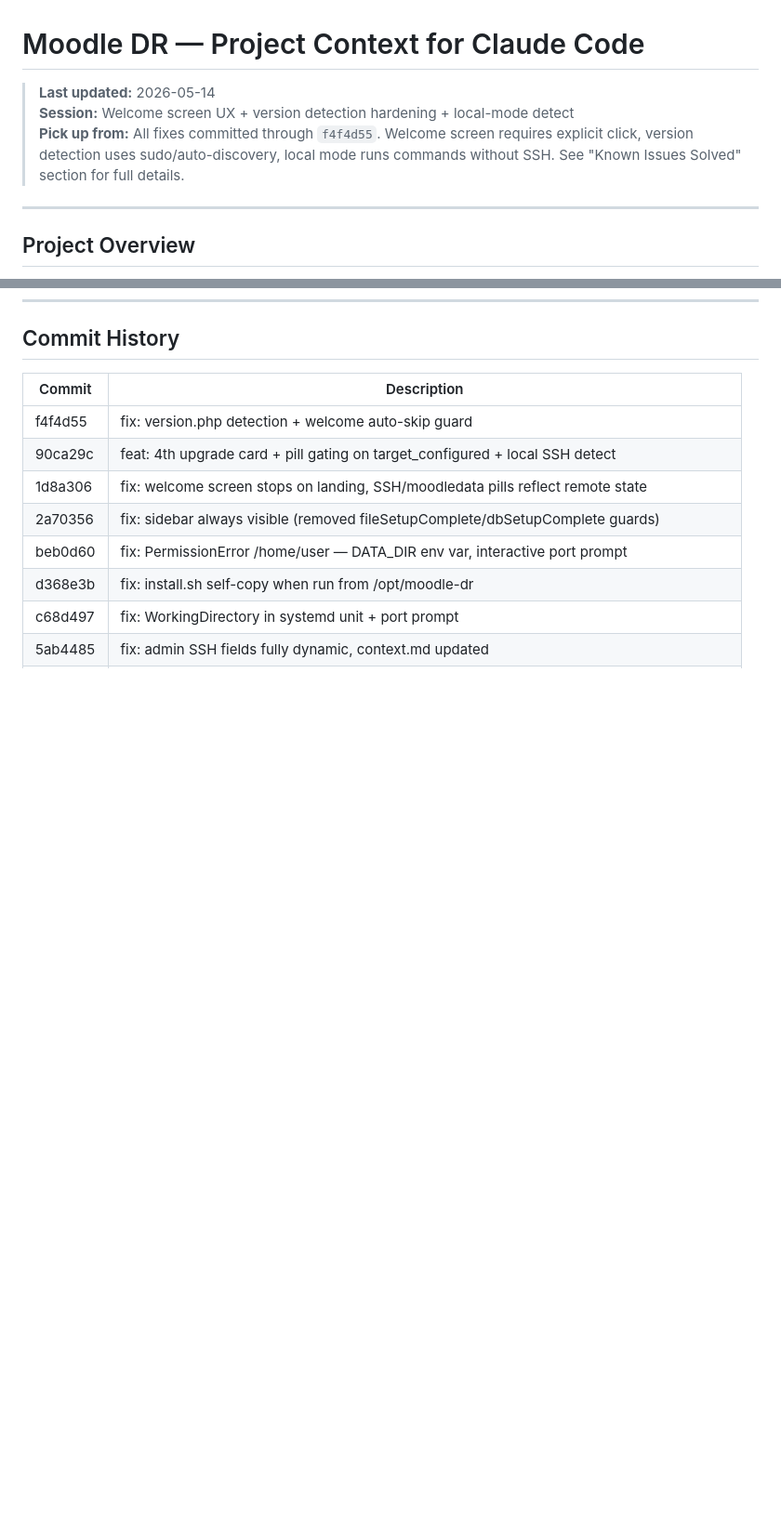
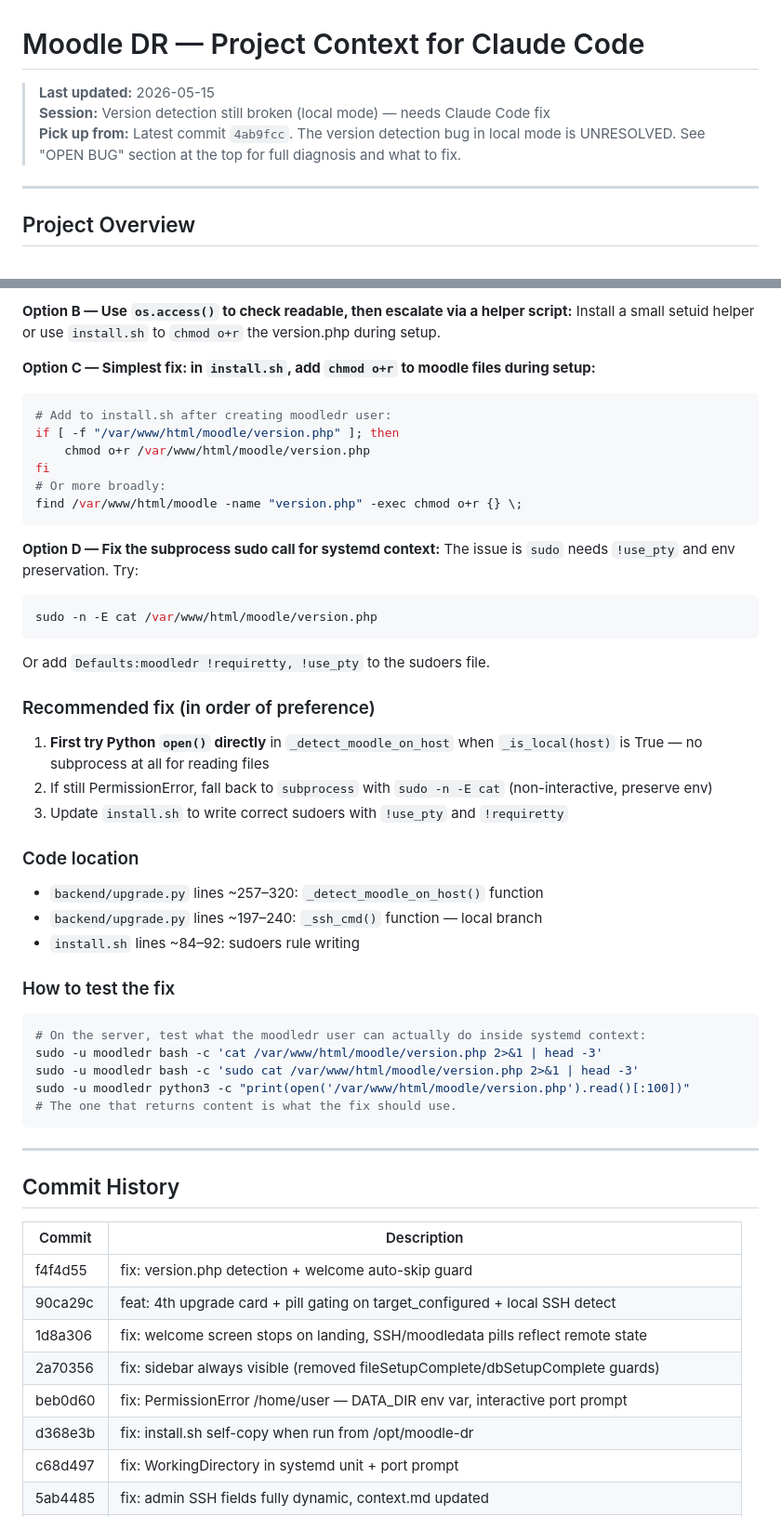
Before and after one commit to saichand04/moodle-dr, a Markdown page: context.md, 2 parts joined by grey strips. Shown at 93% size. GitHub-like rendering; blank space fills up the shorter version.

````diff
--- a/context.md
+++ b/context.md
@@ -1,8 +1,8 @@
 # Moodle DR — Project Context for Claude Code
 
-> **Last updated:** 2026-05-14
-> **Session:** Welcome screen UX + version detection hardening + local-mode detect
-> **Pick up from:** All fixes committed through `f4f4d55`. Welcome screen requires explicit click, version detection uses sudo/auto-discovery, local mode runs commands without SSH. See "Known Issues Solved" section for full details.
+> **Last updated:** 2026-05-15
+> **Session:** Version detection still broken (local mode) — needs Claude Code fix
+> **Pick up from:** Latest commit `4ab9fcc`. The version detection bug in local mode is UNRESOLVED. See "OPEN BUG" section at the top for full diagnosis and what to fix.
 
 ---
 
@@ -429,3 +489,44 @@ If `admin_ssh_user` is empty at runtime, the app raises a descriptive error: _"a
+**Option B — Use `os.access()` to check readable, then escalate via a helper script:**
+Install a small setuid helper or use `install.sh` to `chmod o+r` the version.php during setup.
+
+**Option C — Simplest fix: in `install.sh`, add `chmod o+r` to moodle files during setup:**
+```bash
+# Add to install.sh after creating moodledr user:
+if [ -f "/var/www/html/moodle/version.php" ]; then
+    chmod o+r /var/www/html/moodle/version.php
+fi
+# Or more broadly:
+find /var/www/html/moodle -name "version.php" -exec chmod o+r {} \;
+```
+
+**Option D — Fix the subprocess sudo call for systemd context:**
+The issue is `sudo` needs `!use_pty` and env preservation. Try:
+```bash
+sudo -n -E cat /var/www/html/moodle/version.php
+```
+Or add `Defaults:moodledr !requiretty, !use_pty` to the sudoers file.
+
+### Recommended fix (in order of preference)
+1. **First try Python `open()` directly** in `_detect_moodle_on_host` when `_is_local(host)` is True — no subprocess at all for reading files
+2. If still PermissionError, fall back to `subprocess` with `sudo -n -E cat` (non-interactive, preserve env)
+3. Update `install.sh` to write correct sudoers with `!use_pty` and `!requiretty`
+
+### Code location
+- `backend/upgrade.py` lines ~257–320: `_detect_moodle_on_host()` function
+- `backend/upgrade.py` lines ~197–240: `_ssh_cmd()` function — local branch
+- `install.sh` lines ~84–92: sudoers rule writing
+
+### How to test the fix
+```bash
+# On the server, test what the moodledr user can actually do inside systemd context:
+sudo -u moodledr bash -c 'cat /var/www/html/moodle/version.php 2>&1 | head -3'
+sudo -u moodledr bash -c 'sudo cat /var/www/html/moodle/version.php 2>&1 | head -3'
+sudo -u moodledr python3 -c "print(open('/var/www/html/moodle/version.php').read()[:100])"
+# The one that returns content is what the fix should use.
+```
+
+---
+
 ## Commit History
 
 | Commit | Description |
````
Also changed, not shown: other parts of context.md (+60 -0 lines).
